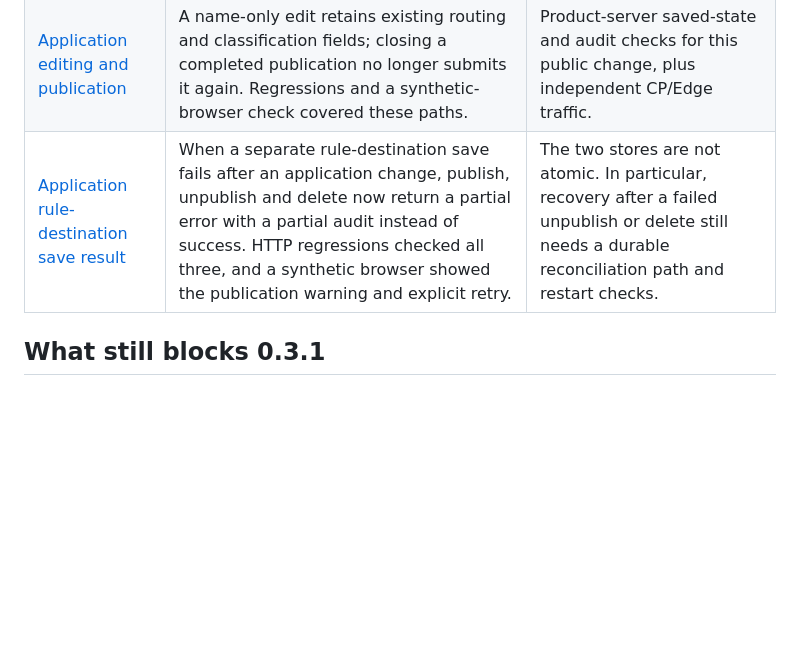
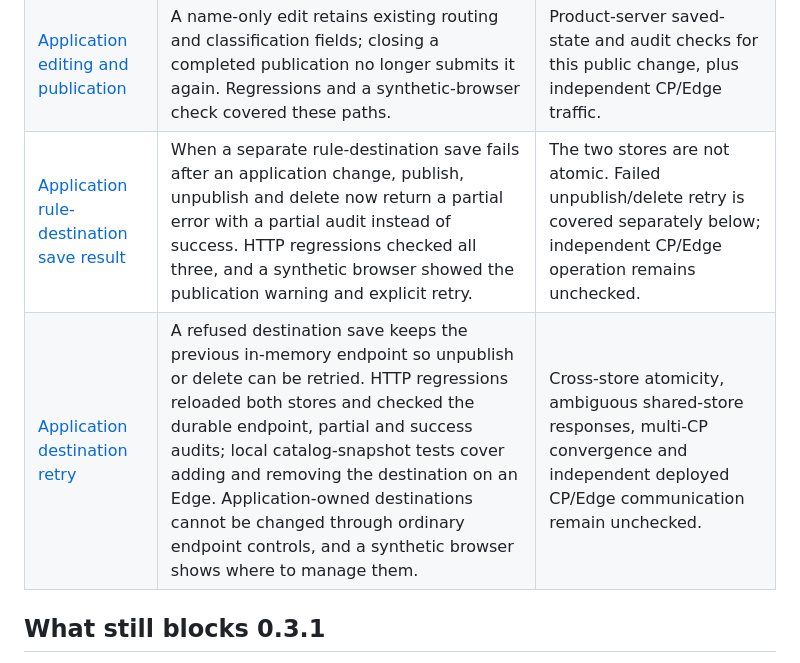
Before and after one commit to lantern-networks/dsse-core, a Markdown page: docs/maintenance.md, the part around the change. Drawn GitHub-style; blank space fills up the shorter version.

Commit message:
docs: show application destination retry progress
Signed-off-by: Lantern Networks <dev@lantern-networks.co.jp>

```diff
--- a/docs/maintenance.md
+++ b/docs/maintenance.md
@@ -131,7 +131,8 @@ Recent focused fixes integrated into public main:
 |---|---|---|
 | [Tenant settings save retry](https://github.com/lantern-networks/dsse-core/pull/22) | After a lost save response, the editor retains the input, describes the result as unconfirmed, and permits a retry. A synthetic-browser check covered failure and retry. | Product-server persistence for that lost-response case and independent CP behavior. |
 | [Application editing and publication](https://github.com/lantern-networks/dsse-core/pull/23) | A name-only edit retains existing routing and classification fields; closing a completed publication no longer submits it again. Regressions and a synthetic-browser check covered these paths. | Product-server saved-state and audit checks for this public change, plus independent CP/Edge traffic. |
-| [Application rule-destination save result](https://github.com/lantern-networks/dsse-core/pull/24) | When a separate rule-destination save fails after an application change, publish, unpublish and delete now return a partial error with a partial audit instead of success. HTTP regressions checked all three, and a synthetic browser showed the publication warning and explicit retry. | The two stores are not atomic. In particular, recovery after a failed unpublish or delete still needs a durable reconciliation path and restart checks. |
+| [Application rule-destination save result](https://github.com/lantern-networks/dsse-core/pull/24) | When a separate rule-destination save fails after an application change, publish, unpublish and delete now return a partial error with a partial audit instead of success. HTTP regressions checked all three, and a synthetic browser showed the publication warning and explicit retry. | The two stores are not atomic. Failed unpublish/delete retry is covered separately below; independent CP/Edge operation remains unchecked. |
+| [Application destination retry](https://github.com/lantern-networks/dsse-core/pull/26) | A refused destination save keeps the previous in-memory endpoint so unpublish or delete can be retried. HTTP regressions reloaded both stores and checked the durable endpoint, partial and success audits; local catalog-snapshot tests cover adding and removing the destination on an Edge. Application-owned destinations cannot be changed through ordinary endpoint controls, and a synthetic browser shows where to manage them. | Cross-store atomicity, ambiguous shared-store responses, multi-CP convergence and independent deployed CP/Edge communication remain unchecked. |
 
 ## What still blocks 0.3.1
 
```
